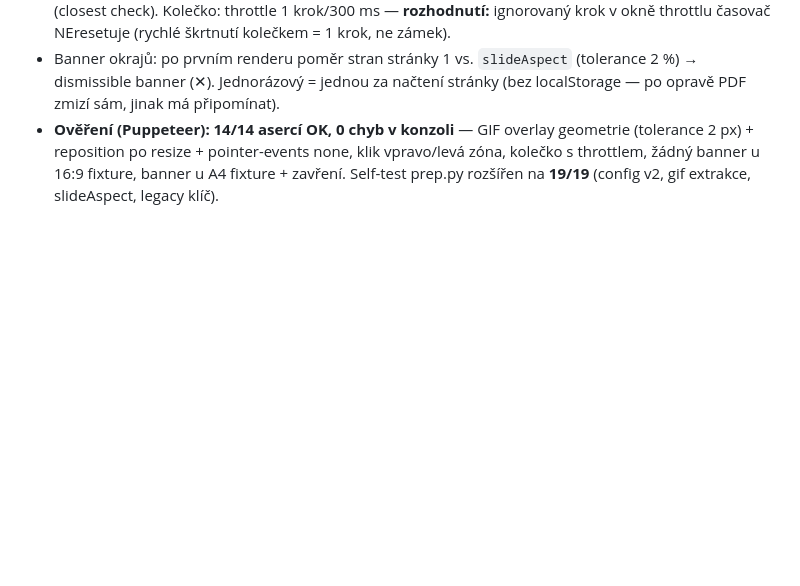
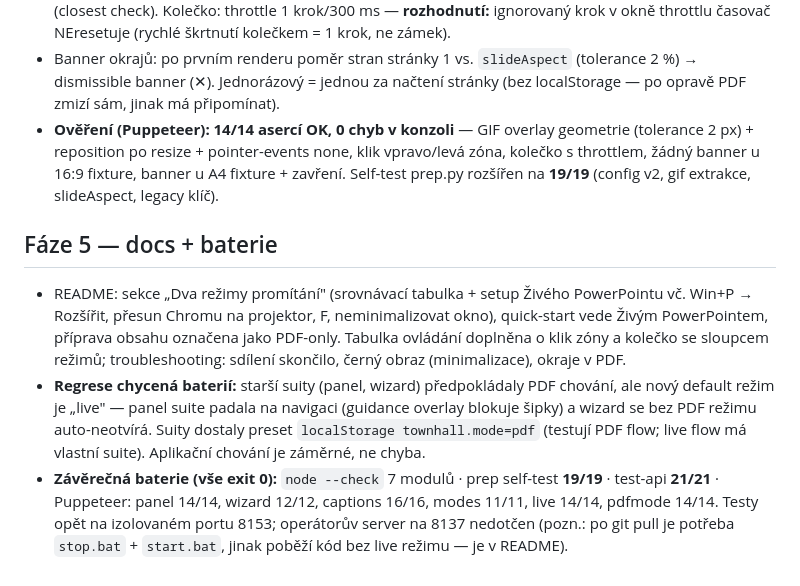
Before and after one commit to amonvo/townhall-titulky, a Markdown page: docs/worklog/03-live-mode-notes.md, the part around the change. Drawn GitHub-style; blank space fills up the shorter version.

```diff
--- a/docs/worklog/03-live-mode-notes.md
+++ b/docs/worklog/03-live-mode-notes.md
@@ -124,3 +124,23 @@ Rozhodnutí při nejasnostech (ground rule 4: sensible default + poznámka, neza
   klik vpravo/levá zóna, kolečko s throttlem, žádný banner u 16:9 fixture,
   banner u A4 fixture + zavření. Self-test prep.py rozšířen na **19/19**
   (config v2, gif extrakce, slideAspect, legacy klíč).
+
+## Fáze 5 — docs + baterie
+
+- README: sekce „Dva režimy promítání" (srovnávací tabulka + setup Živého
+  PowerPointu vč. Win+P → Rozšířit, přesun Chromu na projektor, F,
+  neminimalizovat okno), quick-start vede Živým PowerPointem, příprava obsahu
+  označena jako PDF-only. Tabulka ovládání doplněna o klik zóny a kolečko
+  se sloupcem režimů; troubleshooting: sdílení skončilo, černý obraz
+  (minimalizace), okraje v PDF.
+- **Regrese chycená baterií:** starší suity (panel, wizard) předpokládaly PDF
+  chování, ale nový default režim je „live" — panel suite padala na navigaci
+  (guidance overlay blokuje šipky) a wizard se bez PDF režimu auto-neotvírá.
+  Suity dostaly preset `localStorage townhall.mode=pdf` (testují PDF flow;
+  live flow má vlastní suite). Aplikační chování je záměrné, ne chyba.
+- **Závěrečná baterie (vše exit 0):** `node --check` 7 modulů ·
+  prep self-test **19/19** · test-api **21/21** · Puppeteer: panel 14/14,
+  wizard 12/12, captions 16/16, modes 11/11, live 14/14, pdfmode 14/14.
+  Testy opět na izolovaném portu 8153; operátorův server na 8137 nedotčen
+  (pozn.: po git pull je potřeba `stop.bat` + `start.bat`, jinak poběží
+  kód bez live režimu — je v README).
```
Also changed, not shown: README.md (+57 -13 lines).
